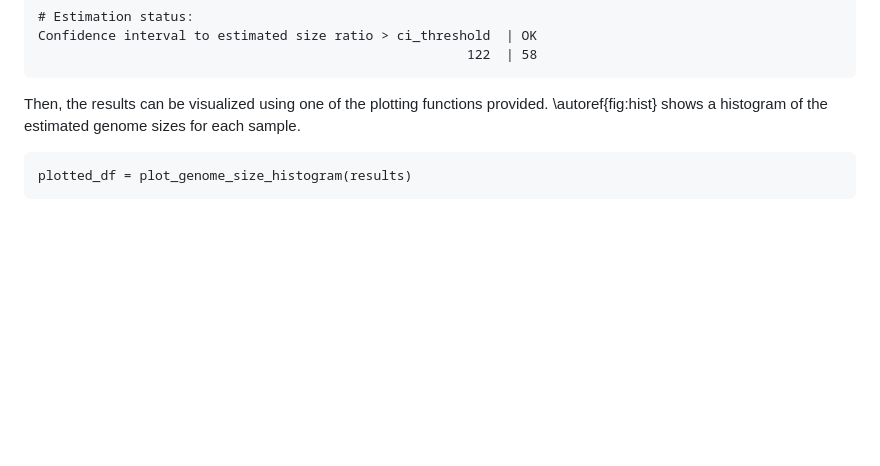
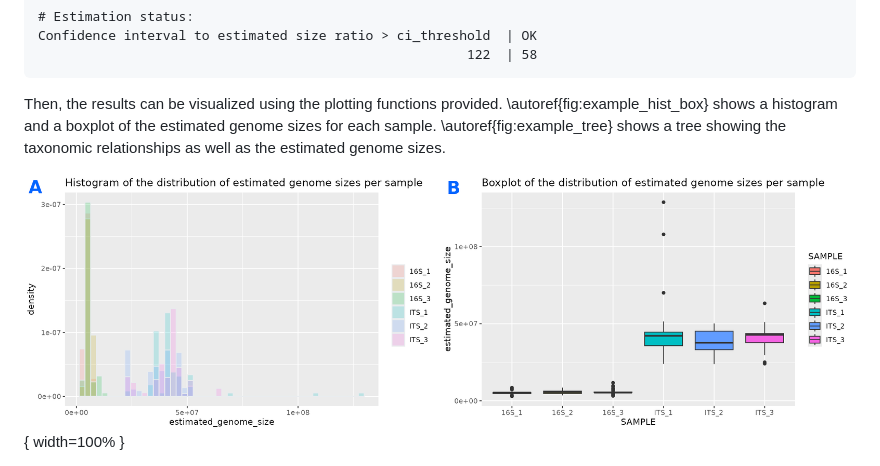
Before and after one commit to ScionResearch/genomesizeR, a Markdown page: paper/paper.md, the part around the change printed below. Drawn GitHub-style; pictures changed too: paper/example_hist_boxplot.png (added); blank space fills up the shorter version.

Commit message:
Paper: new example figures

````diff
--- a/paper/paper.md
+++ b/paper/paper.md
@@ -180,9 +180,7 @@ Confidence interval to estimated size ratio > ci_threshold  | OK
                                                        122  | 58
 ```
 
-Then, the results can be visualized using one of the plotting functions provided. \autoref{fig:hist} shows a histogram of the estimated genome sizes for each sample.
+Then, the results can be visualized using the plotting functions provided. \autoref{fig:example_hist_box} shows a histogram and a boxplot of the estimated genome sizes for each sample. \autoref{fig:example_tree} shows a tree showing the taxonomic relationships as well as the estimated genome sizes.
 
-```
-plotted_df = plot_genome_size_histogram(results)
-```
+![Histogram (A) and boxplot (B) of estimated genome sizes for each sample\label{fig:example_hist_box}](example_hist_boxplot.png){ width=100% }
 
````
Also changed, not shown: other parts of paper/paper.md (+2 -2 lines), paper/hist.png (deleted), 2 other files.
